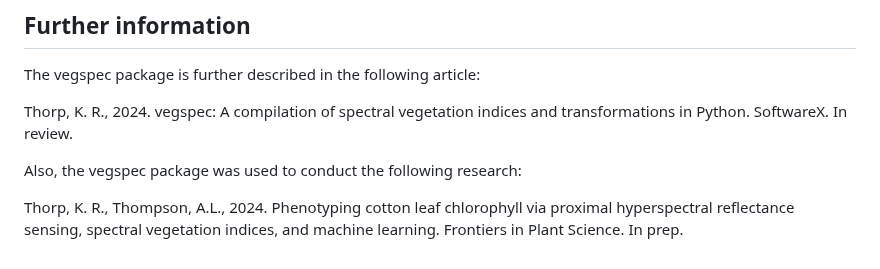
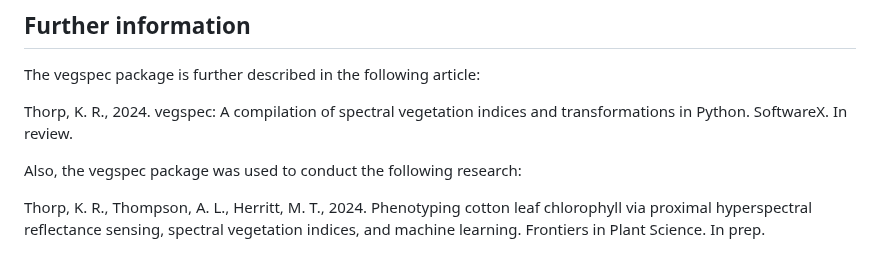
Before and after one commit to kthorp/vegspec, a Markdown page: README.md, the part around the change. GitHub-like rendering.

```diff
--- a/README.md
+++ b/README.md
@@ -89,4 +89,4 @@ Thorp, K. R., 2024. vegspec: A compilation of spectral vegetation indices and tr
 
 Also, the vegspec package was used to conduct the following research:
 
-Thorp, K. R., Thompson, A.L., 2024. Phenotyping cotton leaf chlorophyll via proximal hyperspectral reflectance sensing, spectral vegetation indices, and machine learning. Frontiers in Plant Science. In prep.
+Thorp, K. R., Thompson, A. L., Herritt, M. T., 2024. Phenotyping cotton leaf chlorophyll via proximal hyperspectral reflectance sensing, spectral vegetation indices, and machine learning. Frontiers in Plant Science. In prep.
```
